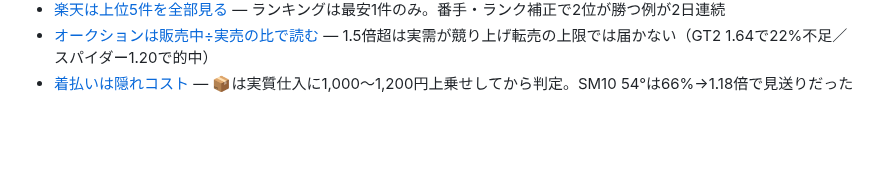
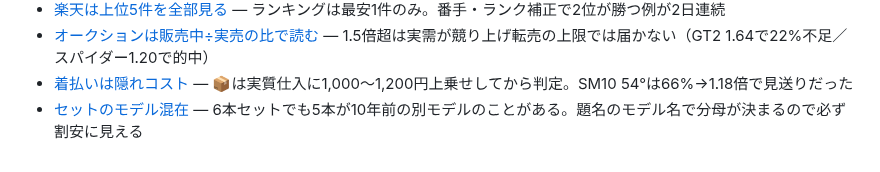
Before and after one commit to nekokaitaidesu-cpu/golf-price, a Markdown page: memory/MEMORY.md, the part around the change. Rendered like a GitHub page; blank space fills up the shorter version.

```diff
--- a/memory/MEMORY.md
+++ b/memory/MEMORY.md
@@ -53,3 +53,4 @@
 - [楽天は上位5件を全部見る](rakuten-rank-evaluate-top5.md) — ランキングは最安1件のみ。番手・ランク補正で2位が勝つ例が2日連続
 - [オークションは販売中÷実売の比で読む](auction-active-sold-ratio.md) — 1.5倍超は実需が競り上げ転売の上限では届かない（GT2 1.64で22%不足／スパイダー1.20で的中）
 - [着払いは隠れコスト](chakubarai-hidden-cost.md) — 📦は実質仕入に1,000〜1,200円上乗せしてから判定。SM10 54°は66%→1.18倍で見送りだった
+- [セットのモデル混在](mixed-model-set-trap.md) — 6本セットでも5本が10年前の別モデルのことがある。題名のモデル名で分母が決まるので必ず割安に見える
```
Also changed, not shown: memory/mixed-model-set-trap.md (added, +29 -0 lines), memory/offer-lowball-tactic.md (+13 -0 lines).
